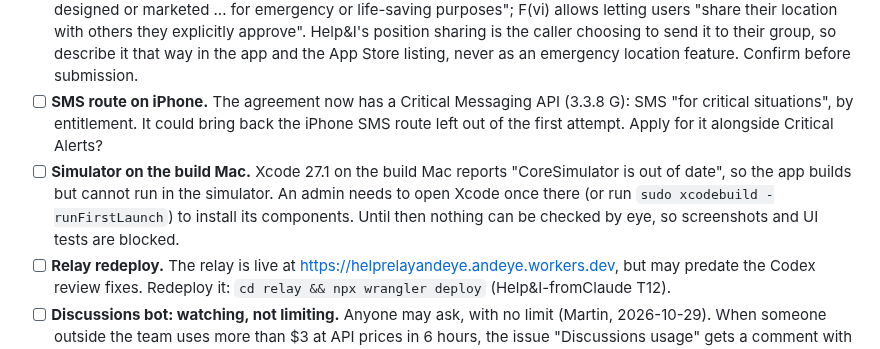
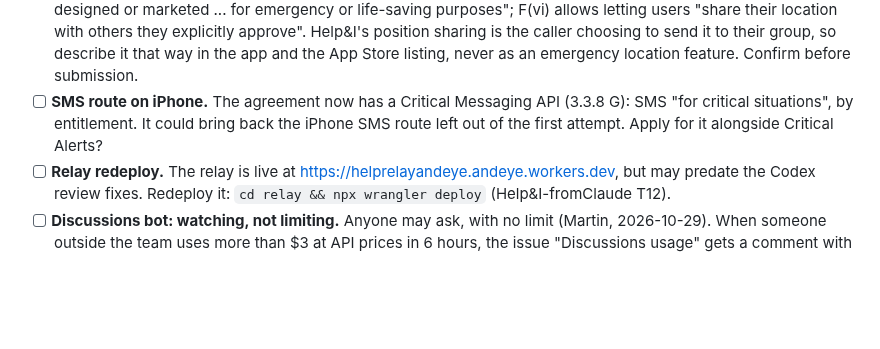
Before and after one commit to andeyePro/helpandeye, a Markdown page: TODO.md, the part around the change. Rendered like a GitHub page; blank space fills up the shorter version.

Commit message:
TODO: the build Mac's simulator works
Co-Authored-By: Claude Opus 5.5 <noreply@anthropic.com>
Claude-Session: https://claude.ai/code/session_01TNokQMvBksQr1t5gP7DdrK

```diff
--- a/TODO.md
+++ b/TODO.md
@@ -13,7 +13,6 @@
 - [ ] **Critical Alerts entitlement.** Apply for it (see the app spec).
 - [ ] **Position sharing and App Review.** The same agreement (3.3.3 F(i)) says apps using location APIs "may not be designed or marketed ... for emergency or life-saving purposes"; F(vi) allows letting users "share their location with others they explicitly approve". Help&I's position sharing is the caller choosing to send it to their group, so describe it that way in the app and the App Store listing, never as an emergency location feature. Confirm before submission.
 - [ ] **SMS route on iPhone.** The agreement now has a Critical Messaging API (3.3.8 G): SMS "for critical situations", by entitlement. It could bring back the iPhone SMS route left out of the first attempt. Apply for it alongside Critical Alerts?
-- [ ] **Simulator on the build Mac.** Xcode 27.1 on the build Mac reports "CoreSimulator is out of date", so the app builds but cannot run in the simulator. An admin needs to open Xcode once there (or run `sudo xcodebuild -runFirstLaunch`) to install its components. Until then nothing can be checked by eye, so screenshots and UI tests are blocked.
 - [ ] **Relay redeploy.** The relay is live at https://helprelayandeye.andeye.workers.dev, but may predate the Codex review fixes. Redeploy it: `cd relay && npx wrangler deploy` (Help&I-fromClaude T12).
 - [ ] **Discussions bot: watching, not limiting.** Anyone may ask, with no limit (Martin, 2026-10-29). When someone outside the team uses more than $3 at API prices in 6 hours, the issue "Discussions usage" gets a comment with their tokens and models; GitHub emails you about it if you watch the repository. Change the level with the repository variable `CLAUDE_ALERT_USD`. A daily limit is built but off; setting `CLAUDE_DAILY_LIMIT` (and `CLAUDE_PERSON_LIMIT`) turns it on. It is advisory, not a spend cap: runs that start together can each pass it. Takes effect once `dev` is merged to `main`.
 - [ ] **Push notifications.** Built and tested, off until you add an APNs key: in Apple Developer, Certificates, Identifiers and Profiles, Keys, make a key with Apple Push Notifications service, then `cd relay && npx wrangler secret put APNS_KEY` (paste the .p8 contents), and the same for `APNS_KEY_ID`, `APNS_TEAM_ID` and `APNS_TOPIC` (`com.andeye.help`). The app also needs signing with the Push Notifications capability. Until then the internet route reaches a phone only while the app is open; the mesh route works in the background.
```
Also changed, not shown: CHANGELOG.md (+2 -0 lines).
